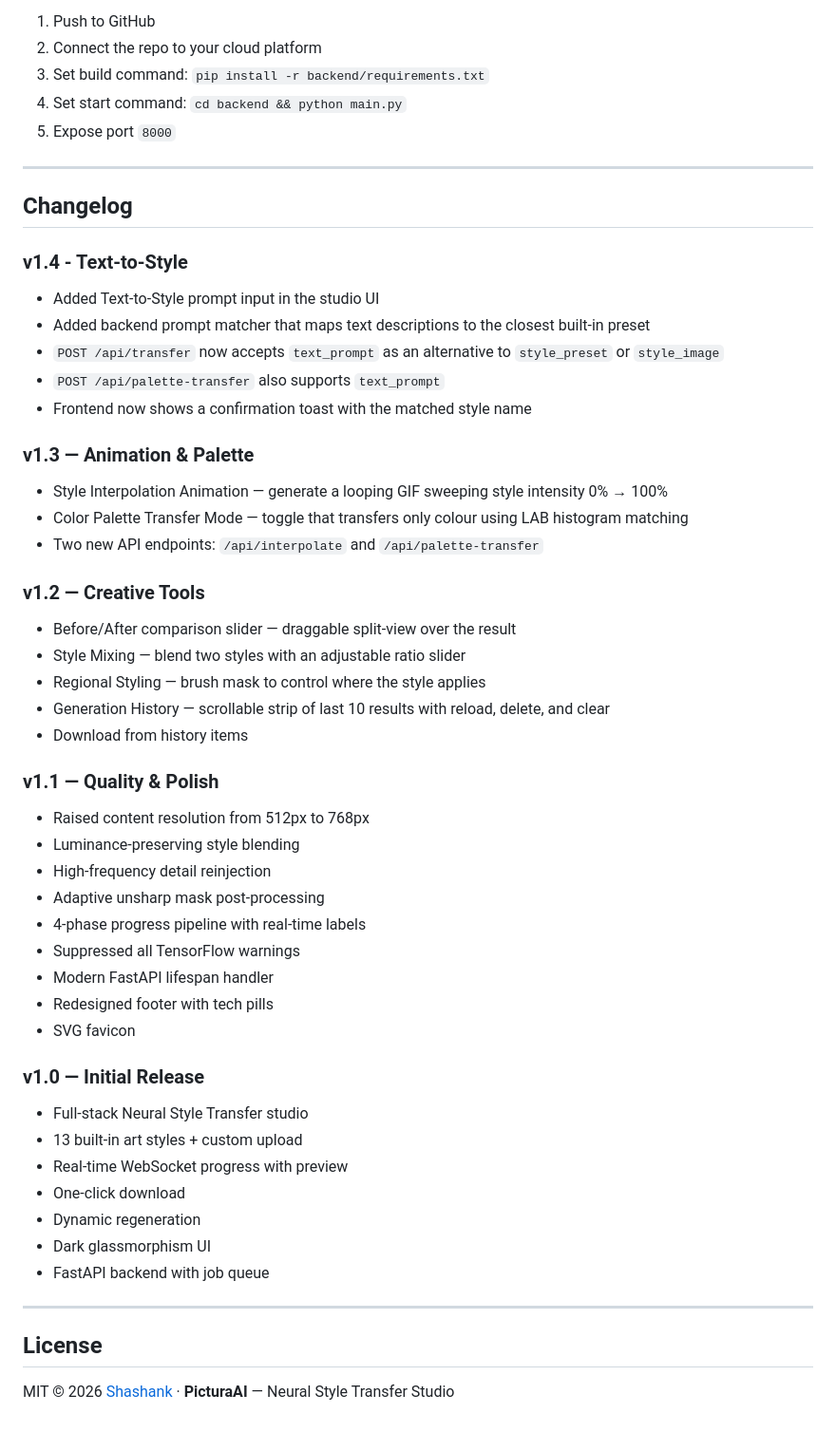
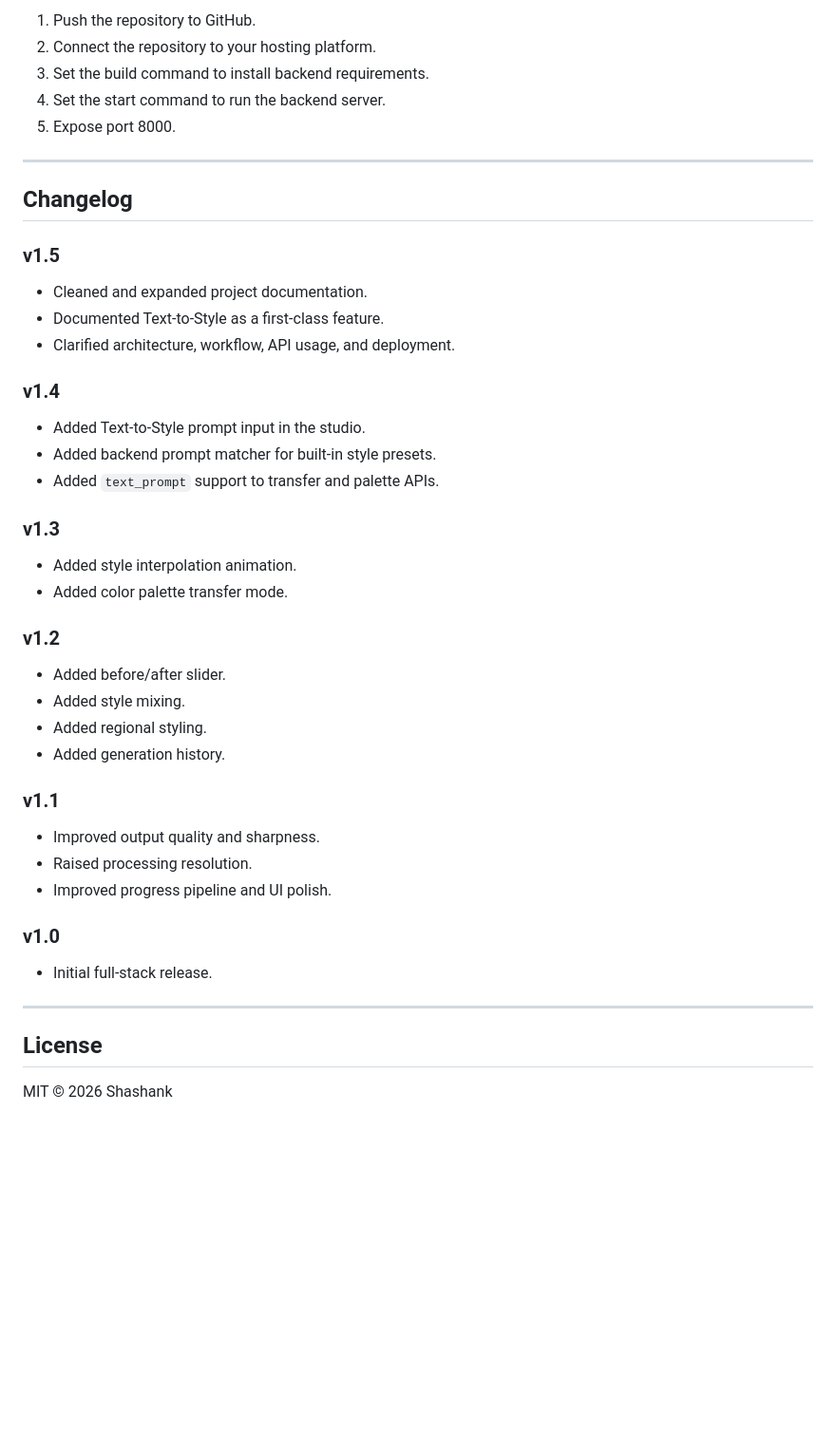
Before and after one commit to shashankpc7746/PicturaAI, a Markdown page: README.md, the part around one of its changes. Shown at 95% size. Drawn GitHub-style; blank space fills up the shorter version.

```diff
--- a/README.md
+++ b/README.md
@@ -262,55 +323,50 @@ docker run -p 8000:8000 picturaai
 
-1. Push to GitHub
-2. Connect the repo to your cloud platform
-3. Set build command: `pip install -r backend/requirements.txt`
-4. Set start command: `cd backend && python main.py`
-5. Expose port `8000`
+1. Push the repository to GitHub.
+2. Connect the repository to your hosting platform.
+3. Set the build command to install backend requirements.
+4. Set the start command to run the backend server.
+5. Expose port 8000.
 
 ---
 
 ## Changelog
 
-### v1.4 - Text-to-Style
-- Added Text-to-Style prompt input in the studio UI
-- Added backend prompt matcher that maps text descriptions to the closest built-in preset
-- `POST /api/transfer` now accepts `text_prompt` as an alternative to `style_preset` or `style_image`
-- `POST /api/palette-transfer` also supports `text_prompt`
-- Frontend now shows a confirmation toast with the matched style name
+### v1.5
 
-### v1.3 — Animation & Palette
-- Style Interpolation Animation — generate a looping GIF sweeping style intensity 0% → 100%
-- Color Palette Transfer Mode — toggle that transfers only colour using LAB histogram matching
-- Two new API endpoints: `/api/interpolate` and `/api/palette-transfer`
+- Cleaned and expanded project documentation.
+- Documented Text-to-Style as a first-class feature.
+- Clarified architecture, workflow, API usage, and deployment.
 
-### v1.2 — Creative Tools
-- Before/After comparison slider — draggable split-view over the result
-- Style Mixing — blend two styles with an adjustable ratio slider
-- Regional Styling — brush mask to control where the style applies
-- Generation History — scrollable strip of last 10 results with reload, delete, and clear
-- Download from history items
+### v1.4
 
-### v1.1 — Quality & Polish
-- Raised content resolution from 512px to 768px
-- Luminance-preserving style blending
-- High-frequency detail reinjection
-- Adaptive unsharp mask post-processing
-- 4-phase progress pipeline with real-time labels
-- Suppressed all TensorFlow warnings
-- Modern FastAPI lifespan handler
-- Redesigned footer with tech pills
-- SVG favicon
+- Added Text-to-Style prompt input in the studio.
+- Added backend prompt matcher for built-in style presets.
+- Added `text_prompt` support to transfer and palette APIs.
 
-### v1.0 — Initial Release
-- Full-stack Neural Style Transfer studio
-- 13 built-in art styles + custom upload
-- Real-time WebSocket progress with preview
-- One-click download
-- Dynamic regeneration
-- Dark glassmorphism UI
-- FastAPI backend with job queue
+### v1.3
+
+- Added style interpolation animation.
+- Added color palette transfer mode.
+
+### v1.2
+
+- Added before/after slider.
+- Added style mixing.
+- Added regional styling.
+- Added generation history.
+
+### v1.1
+
+- Improved output quality and sharpness.
+- Raised processing resolution.
+- Improved progress pipeline and UI polish.
+
+### v1.0
+
+- Initial full-stack release.
 
 ---
 
 ## License
 
-MIT © 2026 [Shashank](https://github.com/shashankpc7746) · **PicturaAI** — Neural Style Transfer Studio
+MIT © 2026 Shashank
```
Also changed, not shown: other parts of README.md (+214 -153 lines).
